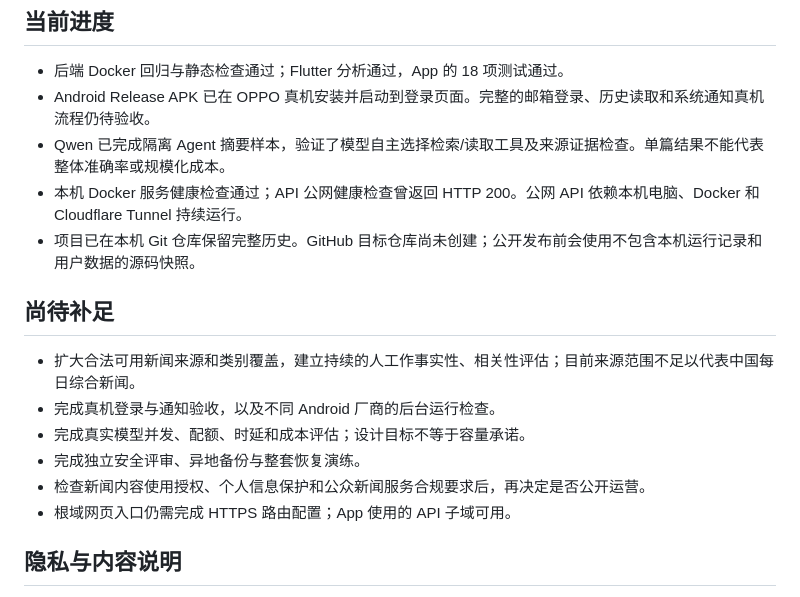
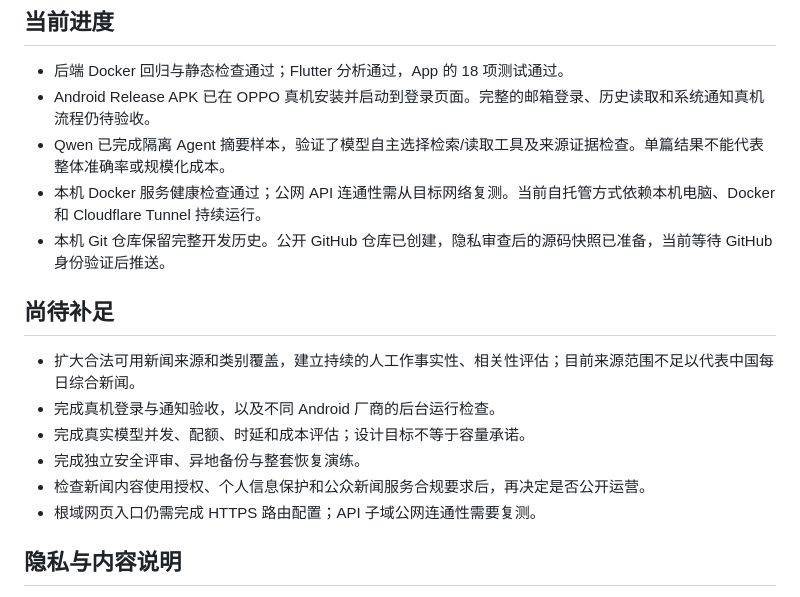
Before and after one commit to xxy133036-del/pulsebrief, a Markdown page: README.md, the part around the change. Rendered like a GitHub page.

Commit message:
Clarify public release and service status

```diff
--- a/README.md
+++ b/README.md
@@ -96,8 +96,8 @@ artifacts/     本地评测和运行记录（不作为公开资料发布）
 - 后端 Docker 回归与静态检查通过；Flutter 分析通过，App 的 18 项测试通过。
 - Android Release APK 已在 OPPO 真机安装并启动到登录页面。完整的邮箱登录、历史读取和系统通知真机流程仍待验收。
 - Qwen 已完成隔离 Agent 摘要样本，验证了模型自主选择检索/读取工具及来源证据检查。单篇结果不能代表整体准确率或规模化成本。
-- 本机 Docker 服务健康检查通过；API 公网健康检查曾返回 HTTP 200。公网 API 依赖本机电脑、Docker 和 Cloudflare Tunnel 持续运行。
-- 项目已在本机 Git 仓库保留完整历史。GitHub 目标仓库尚未创建；公开发布前会使用不包含本机运行记录和用户数据的源码快照。
+- 本机 Docker 服务健康检查通过；公网 API 连通性需从目标网络复测。当前自托管方式依赖本机电脑、Docker 和 Cloudflare Tunnel 持续运行。
+- 本机 Git 仓库保留完整开发历史。公开 GitHub 仓库已创建，隐私审查后的源码快照已准备，当前等待 GitHub 身份验证后推送。
 
 ## 尚待补足
 
@@ -106,7 +106,7 @@ artifacts/     本地评测和运行记录（不作为公开资料发布）
 - 完成真实模型并发、配额、时延和成本评估；设计目标不等于容量承诺。
 - 完成独立安全评审、异地备份与整套恢复演练。
 - 检查新闻内容使用授权、个人信息保护和公众新闻服务合规要求后，再决定是否公开运营。
-- 根域网页入口仍需完成 HTTPS 路由配置；App 使用的 API 子域可用。
+- 根域网页入口仍需完成 HTTPS 路由配置；API 子域公网连通性需要复测。
 
 ## 隐私与内容说明
 
```
